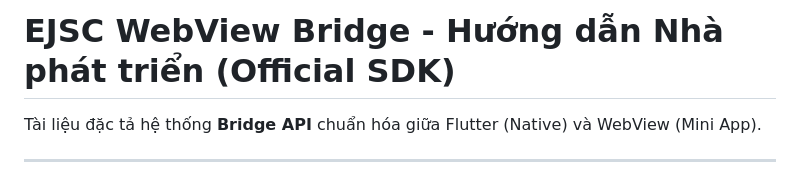
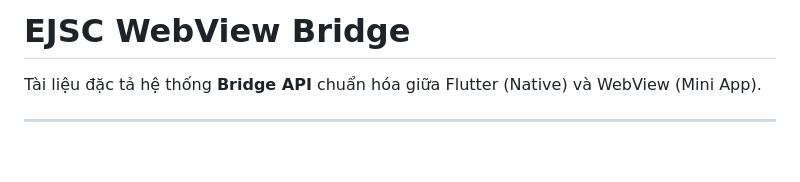
Before and after one commit to tranvansi6302/webview-devtool, a Markdown page: README.md, the part around the change. Rendered like a GitHub page; blank space fills up the shorter version.

```diff
--- a/README.md
+++ b/README.md
@@ -1,4 +1,4 @@
-# EJSC WebView Bridge - Hướng dẫn Nhà phát triển (Official SDK)
+# EJSC WebView Bridge
 
 Tài liệu đặc tả hệ thống **Bridge API** chuẩn hóa giữa Flutter (Native) và WebView (Mini App).
 
```
